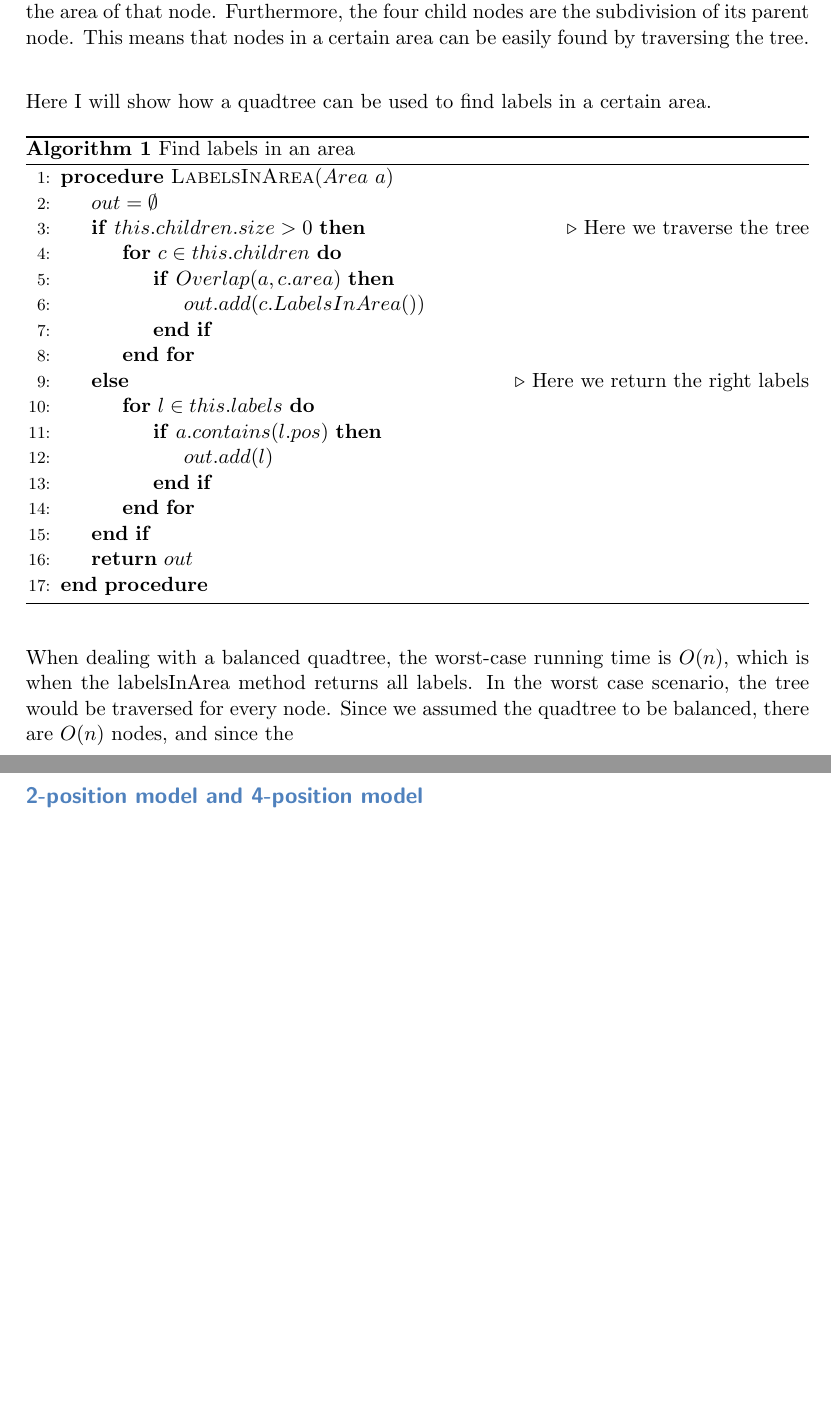
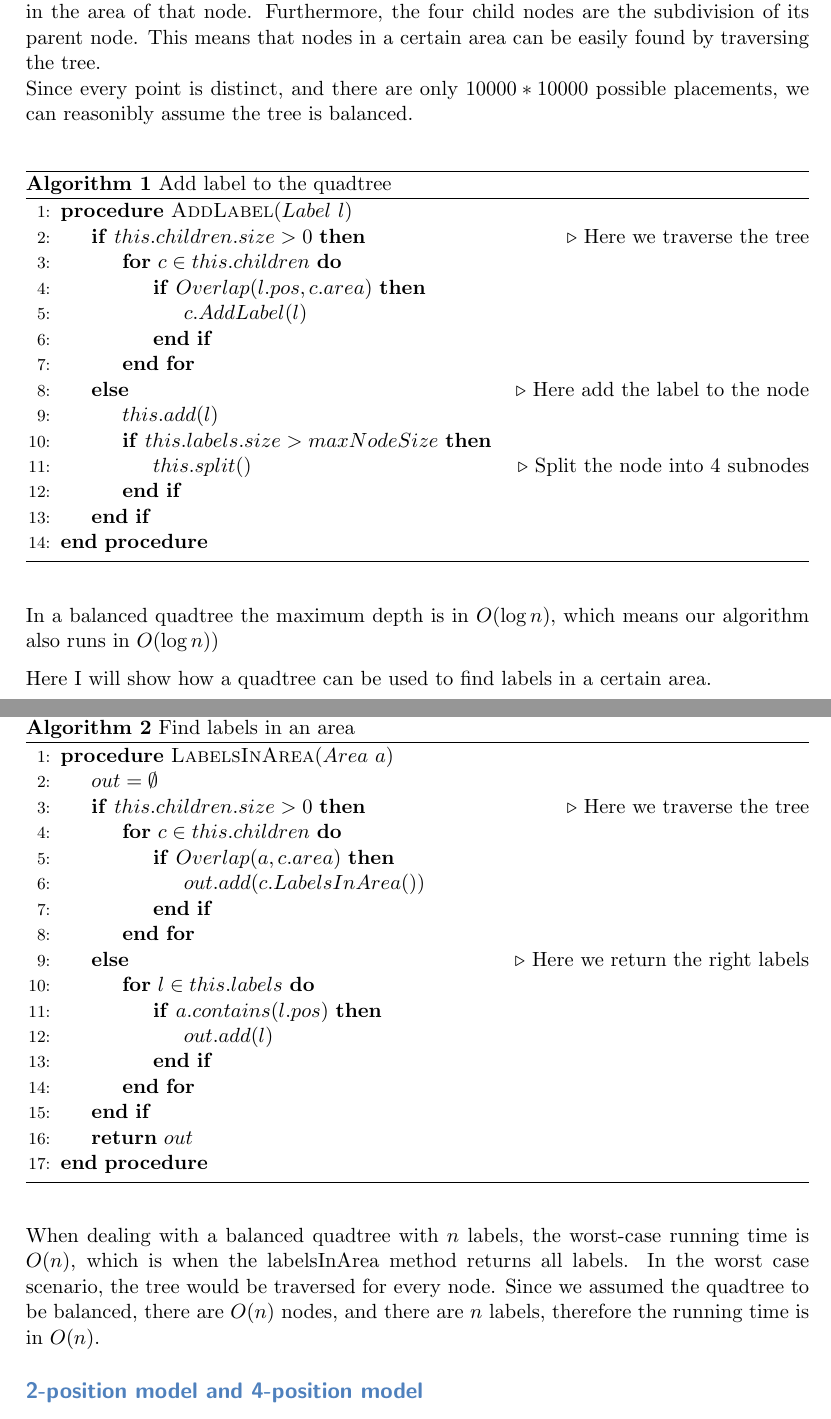
Before and after one commit to CombustibleLemonade/2IO90-final-report, a LaTeX document (2.TheAlgorithms/TheAlgorithms.tex): two parts of pages 1 and 2 of 9, joined at a grey line, cut so that both start at the same text, the shorter picture padded with empty space. Compiled offline with pdfLaTeX.

Commit message:
More potato

```diff
--- a/2.TheAlgorithms/TheAlgorithms.tex
+++ b/2.TheAlgorithms/TheAlgorithms.tex
@@ -53,9 +53,29 @@ All our algorithms use a quad tree for quick finding of points in an interval, t
 
 \subsection{Quadtree}
 Since advanced label-placing algorithms have a tendency of requesting information about what labels exist in a certain area, a quadtree can help speed up those algorithms. A quadtree has four children per node and each node of the tree stores information about a certain square-shaped area it patrols. All labels stored in a node have their origin point in the area of that node. Furthermore, the four child nodes are the subdivision of its parent node. This means that nodes in a certain area can be easily found by traversing the tree.\\
+Since every point is distinct, and there are only $10000 * 10000$ possible placements, we can reasonibly assume the tree is balanced.\\
+\begin{algorithm}[H]
+\caption{Add label to the quadtree}
+\begin{algorithmic}[1]
+\Procedure{AddLabel}{$Label\ l$}
+\If{$this.children.size > 0$}\Comment{Here we traverse the tree}
+\For{$c \in this.children$}
+\If{$Overlap(l.pos, c.area)$}
+\State $c.AddLabel(l)$
+\EndIf
+\EndFor
+\Else\Comment{Here add the label to the node}
+\State $this.add(l)$
+\If{$this.labels.size>maxNodeSize$}
+\State $this.split()$ \Comment{Split the node into 4 subnodes}
+\EndIf
+\EndIf
+\EndProcedure
+\end{algorithmic}
+\end{algorithm}
+In a balanced quadtree the maximum depth is in $O(\log{n})$, which means our algorithm also runs in $O(\log{n}))$
 
-Here I will show how a quadtree can be used to find labels in a certain area.
-
+Here I will show how a quadtree can be used to find labels in a certain area.\\
 \begin{algorithm}[H]
 \caption{Find labels in an area}
 \begin{algorithmic}[1]
@@ -79,7 +99,7 @@ Here I will show how a quadtree can be used to find labels in a certain area.
 \end{algorithmic}
 \end{algorithm}
 
-When dealing with a balanced quadtree, the worst-case running time is $O(n)$, which is when the labelsInArea method returns all labels. In the worst case scenario, the tree would be traversed for every node. Since we assumed the quadtree to be balanced, there are $O(n)$ nodes, and since the
+When dealing with a balanced quadtree with $n$ labels, the worst-case running time is $O(n)$, which is when the labelsInArea method returns all labels. In the worst case scenario, the tree would be traversed for every node. Since we assumed the quadtree to be balanced, there are $O(n)$ nodes, and there are $n$ labels, therefore the running time is in $O(n)$.
 
 \subsection{2-position model and 4-position model}
 For the 2-position model and the 4-position model we use a very simple approach. We will first our algorithm. While doing this we will also derive the theoretical running times. Then we will prove that it does not place overlapping labels. After that we will prove this approach applies the rules L1, L2 and L3 (from Automated Label Placement in Theory and Practice, by Alexander Wolff) correctly.
```
